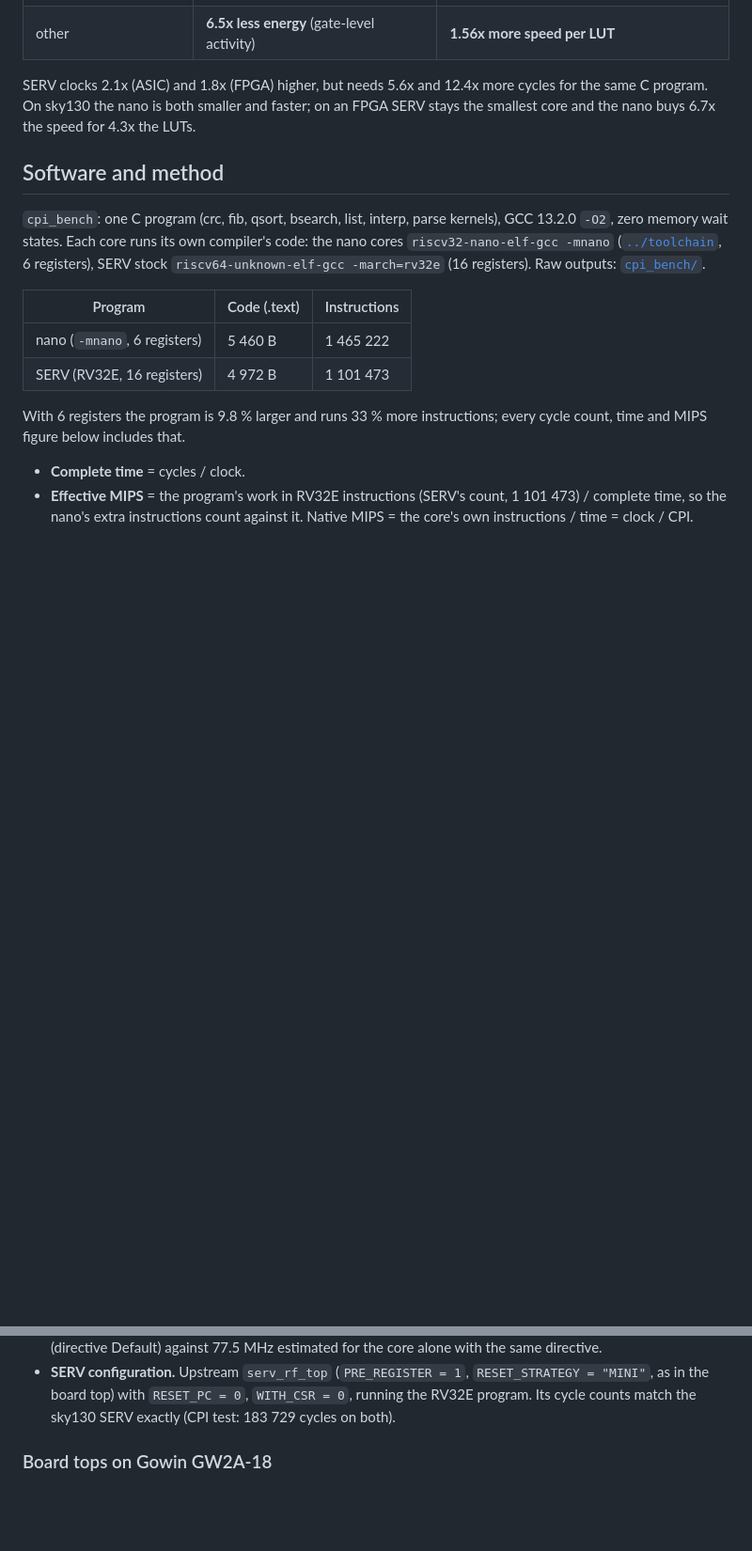
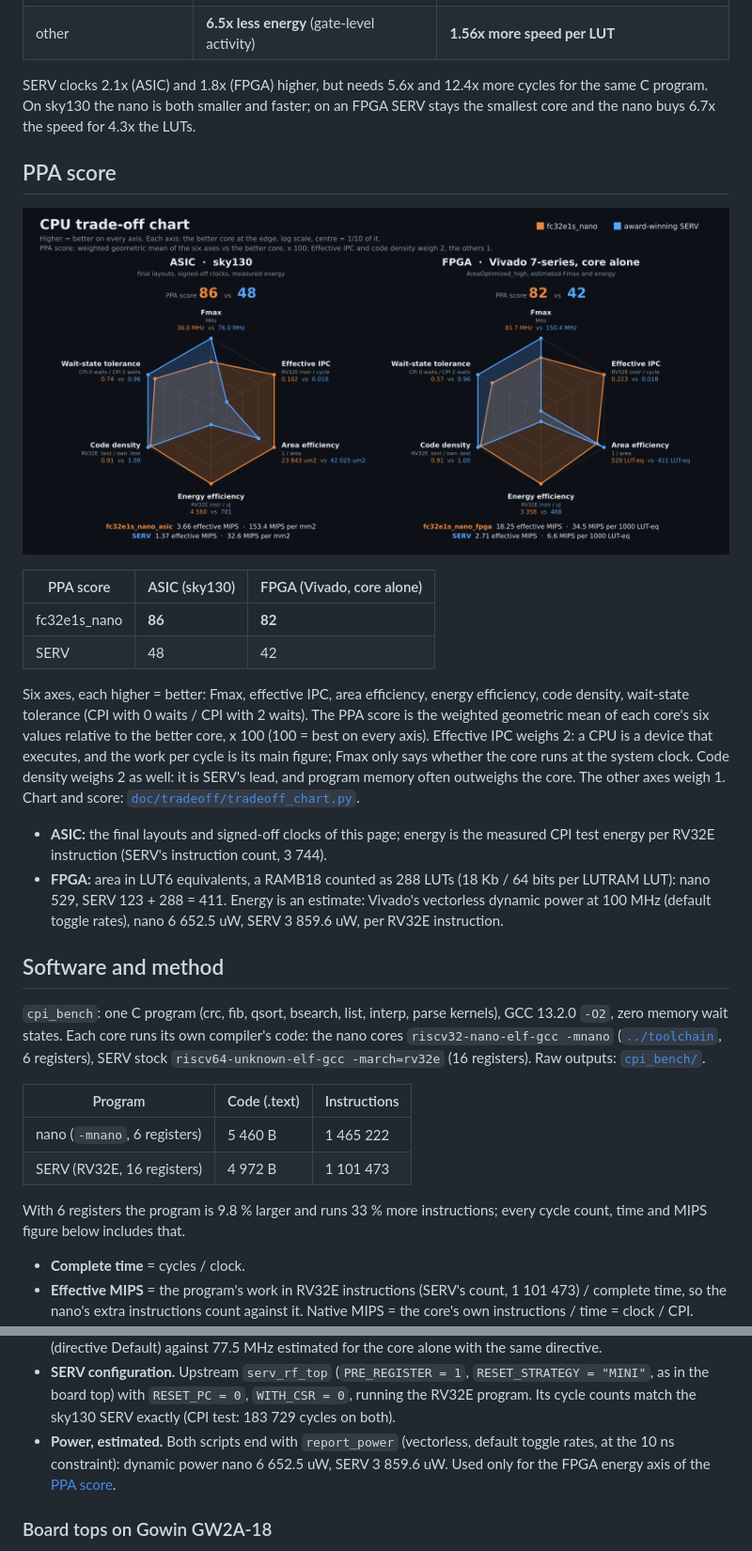
Before and after one commit to BekiryY/fire_core_nano, a Markdown page: results/README.md, 2 parts joined by grey strips. Shown at 94% size. Rendered like a GitHub page; pictures changed too: doc/tradeoff/tradeoff.png (added); blank space fills up the shorter version.

Commit message:
results: PPA score and CPU trade-off chart (ASIC 86 vs 48, FPGA 82 vs 42)
Six-axis chart (Fmax, effective IPC, area, energy, code density, wait-state
tolerance) for the nano vs SERV on sky130 and Vivado. PPA score: weighted
geometric mean vs the better core, x 100; IPC and code density weigh 2.
Vivado core scripts now report vectorless power (FPGA energy estimate).

Co-Authored-By: Claude Opus 5.5 <noreply@anthropic.com>

```diff
--- a/results/README.md
+++ b/results/README.md
@@ -23,6 +23,30 @@ Date: 2026-11-11 (SERV sky130 layout s8).
 SERV clocks 2.1x (ASIC) and 1.8x (FPGA) higher, but needs 5.6x and 12.4x more cycles for the
 same C program. On sky130 the nano is both smaller and faster; on an FPGA SERV stays the smallest
 core and the nano buys 6.7x the speed for 4.3x the LUTs.
+
+## PPA score
+
+![CPU trade-off chart](../doc/tradeoff/tradeoff.png)
+
+| PPA score | ASIC (sky130) | FPGA (Vivado, core alone) |
+|---|---|---|
+| fc32e1s_nano | **86** | **82** |
+| SERV | 48 | 42 |
+
+Six axes, each higher = better: Fmax, effective IPC, area efficiency, energy efficiency, code
+density, wait-state tolerance (CPI with 0 waits / CPI with 2 waits). The PPA score is the
+weighted geometric mean of each core's six values relative to the better core, x 100 (100 =
+best on every axis). Effective IPC weighs 2: a CPU is a device that executes, and the work per
+cycle is its main figure; Fmax only says whether the core runs at the system clock. Code
+density weighs 2 as well: it is SERV's lead, and program memory often outweighs the core. The
+other axes weigh 1. Chart and score:
+[`doc/tradeoff/tradeoff_chart.py`](../doc/tradeoff/tradeoff_chart.py).
+
+- **ASIC:** the final layouts and signed-off clocks of this page; energy is the measured CPI
+  test energy per RV32E instruction (SERV's instruction count, 3 744).
+- **FPGA:** area in LUT6 equivalents, a RAMB18 counted as 288 LUTs (18 Kb / 64 bits per LUTRAM
+  LUT): nano 529, SERV 123 + 288 = 411. Energy is an estimate: Vivado's vectorless dynamic power
+  at 100 MHz (default toggle rates), nano 6 652.5 uW, SERV 3 859.6 uW, per RV32E instruction.
 
 ## Software and method
 
@@ -170,6 +194,9 @@ Performance, `cpi_bench`, at each core's estimated Fmax (`AreaOptimized_high`):
 - **SERV configuration.** Upstream `serv_rf_top` (`PRE_REGISTER = 1`, `RESET_STRATEGY = "MINI"`,
   as in the board top) with `RESET_PC = 0`, `WITH_CSR = 0`, running the RV32E program. Its cycle
   counts match the sky130 SERV exactly (CPI test: 183 729 cycles on both).
+- **Power, estimated.** Both scripts end with `report_power` (vectorless, default toggle rates,
+  at the 10 ns constraint): dynamic power nano 6 652.5 uW, SERV 3 859.6 uW. Used only for the
+  FPGA energy axis of the [PPA score](#ppa-score).
 
 ### Board tops on Gowin GW2A-18
 
```
Also changed, not shown: 4 other files.
